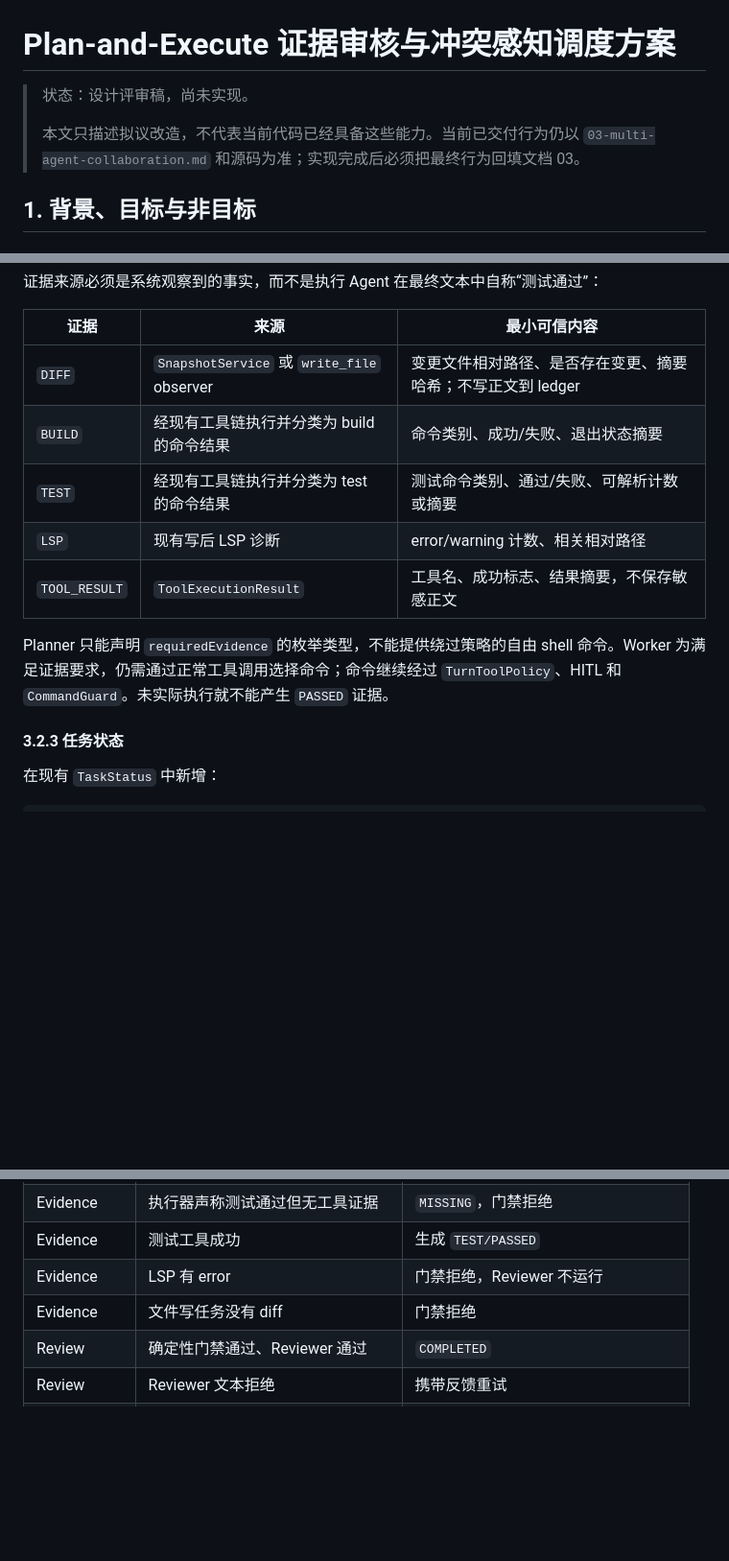
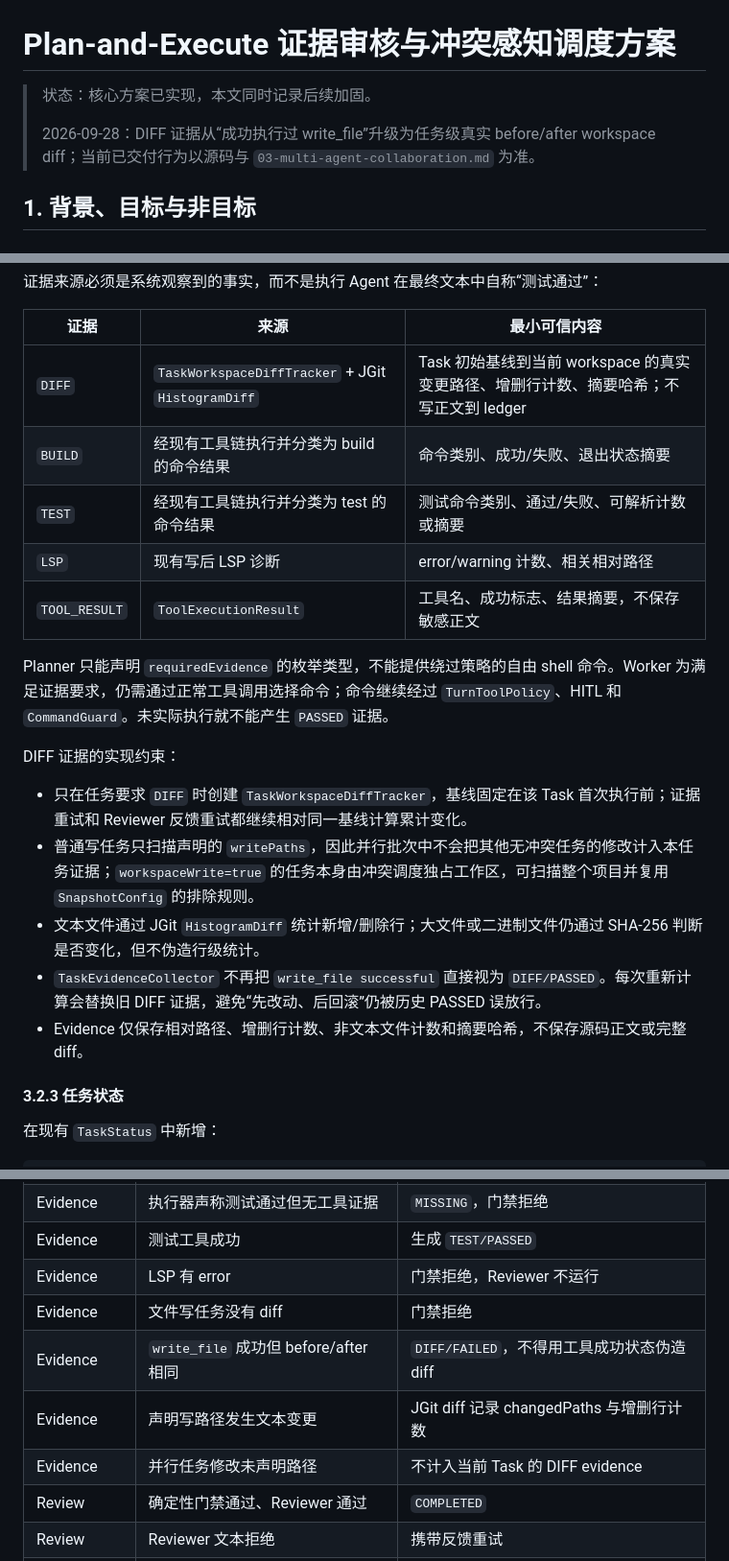
Before and after one commit to zgjdev/Code-Agent, a Markdown page: docs/dev/12-plan-evidence-and-conflict-aware-scheduling.md, 3 parts joined by grey strips. Shown at 96% size. GitHub-like rendering; blank space fills up the shorter version.

Commit message:
docs(plan): document real DIFF evidence

```diff
--- a/docs/dev/12-plan-evidence-and-conflict-aware-scheduling.md
+++ b/docs/dev/12-plan-evidence-and-conflict-aware-scheduling.md
@@ -1,8 +1,8 @@
 # Plan-and-Execute 证据审核与冲突感知调度方案
 
-> 状态：设计评审稿，尚未实现。
+> 状态：核心方案已实现，本文同时记录后续加固。
 >
-> 本文只描述拟议改造，不代表当前代码已经具备这些能力。当前已交付行为仍以 `03-multi-agent-collaboration.md` 和源码为准；实现完成后必须把最终行为回填文档 03。
+> 2026-09-28：DIFF 证据从“成功执行过 write_file”升级为任务级真实 before/after workspace diff；当前已交付行为以源码与 `03-multi-agent-collaboration.md` 为准。
 
 ## 1. 背景、目标与非目标
 
@@ -310,13 +310,21 @@ public enum VerificationOutcome {
 
 | 证据 | 来源 | 最小可信内容 |
 |---|---|---|
-| `DIFF` | `SnapshotService` 或 `write_file` observer | 变更文件相对路径、是否存在变更、摘要哈希；不写正文到 ledger |
+| `DIFF` | `TaskWorkspaceDiffTracker` + JGit `HistogramDiff` | Task 初始基线到当前 workspace 的真实变更路径、增删行计数、摘要哈希；不写正文到 ledger |
 | `BUILD` | 经现有工具链执行并分类为 build 的命令结果 | 命令类别、成功/失败、退出状态摘要 |
 | `TEST` | 经现有工具链执行并分类为 test 的命令结果 | 测试命令类别、通过/失败、可解析计数或摘要 |
 | `LSP` | 现有写后 LSP 诊断 | error/warning 计数、相关相对路径 |
 | `TOOL_RESULT` | `ToolExecutionResult` | 工具名、成功标志、结果摘要，不保存敏感正文 |
 
 Planner 只能声明 `requiredEvidence` 的枚举类型，不能提供绕过策略的自由 shell 命令。Worker 为满足证据要求，仍需通过正常工具调用选择命令；命令继续经过 `TurnToolPolicy`、HITL 和 `CommandGuard`。未实际执行就不能产生 `PASSED` 证据。
+
+DIFF 证据的实现约束：
+
+- 只在任务要求 `DIFF` 时创建 `TaskWorkspaceDiffTracker`，基线固定在该 Task 首次执行前；证据重试和 Reviewer 反馈重试都继续相对同一基线计算累计变化。
+- 普通写任务只扫描声明的 `writePaths`，因此并行批次中不会把其他无冲突任务的修改计入本任务证据；`workspaceWrite=true` 的任务本身由冲突调度独占工作区，可扫描整个项目并复用 `SnapshotConfig` 的排除规则。
+- 文本文件通过 JGit `HistogramDiff` 统计新增/删除行；大文件或二进制文件仍通过 SHA-256 判断是否变化，但不伪造行级统计。
+- `TaskEvidenceCollector` 不再把 `write_file successful` 直接视为 `DIFF/PASSED`。每次重新计算会替换旧 DIFF 证据，避免“先改动、后回滚”仍被历史 PASSED 误放行。
+- Evidence 仅保存相对路径、增删行计数、非文本文件计数和摘要哈希，不保存源码正文或完整 diff。
 
 #### 3.2.3 任务状态
 
@@ -651,6 +659,9 @@ public record PlanExecutionSafetyOptions(
 | Evidence | 测试工具成功 | 生成 `TEST/PASSED` |
 | Evidence | LSP 有 error | 门禁拒绝，Reviewer 不运行 |
 | Evidence | 文件写任务没有 diff | 门禁拒绝 |
+| Evidence | `write_file` 成功但 before/after 相同 | `DIFF/FAILED`，不得用工具成功状态伪造 diff |
+| Evidence | 声明写路径发生文本变更 | JGit diff 记录 changedPaths 与增删行计数 |
+| Evidence | 并行任务修改未声明路径 | 不计入当前 Task 的 DIFF evidence |
 | Review | 确定性门禁通过、Reviewer 通过 | `COMPLETED` |
 | Review | Reviewer 文本拒绝 | 携带反馈重试 |
 | Review | Reviewer 输出无法解析 | fail-closed 拒绝 |
```
Also changed, not shown: other parts of docs/dev/12-plan-evidence-and-conflict-aware-scheduling.md (+1 -1 lines), docs/dev/03-multi-agent-collaboration.md (+1 -1 lines).
